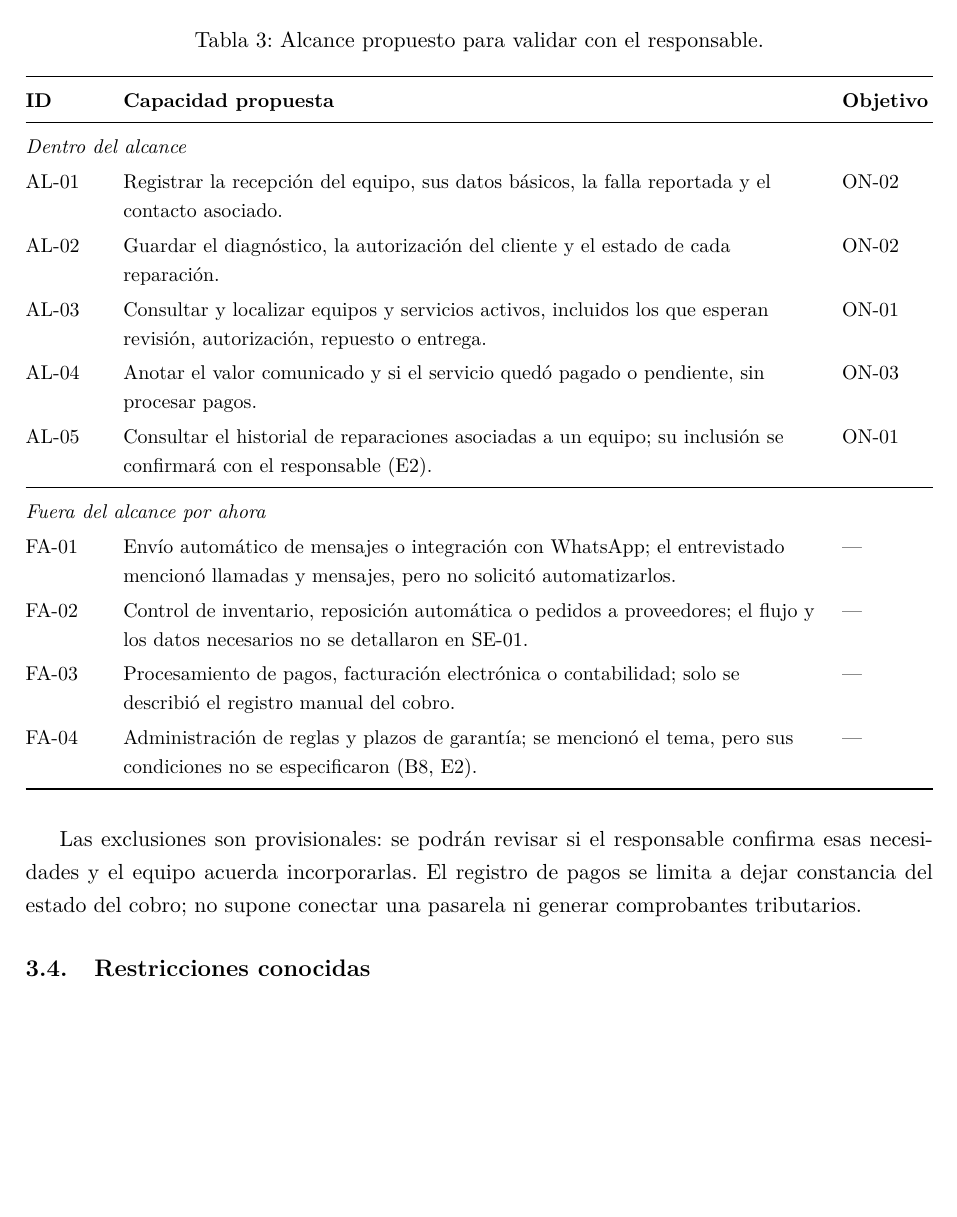
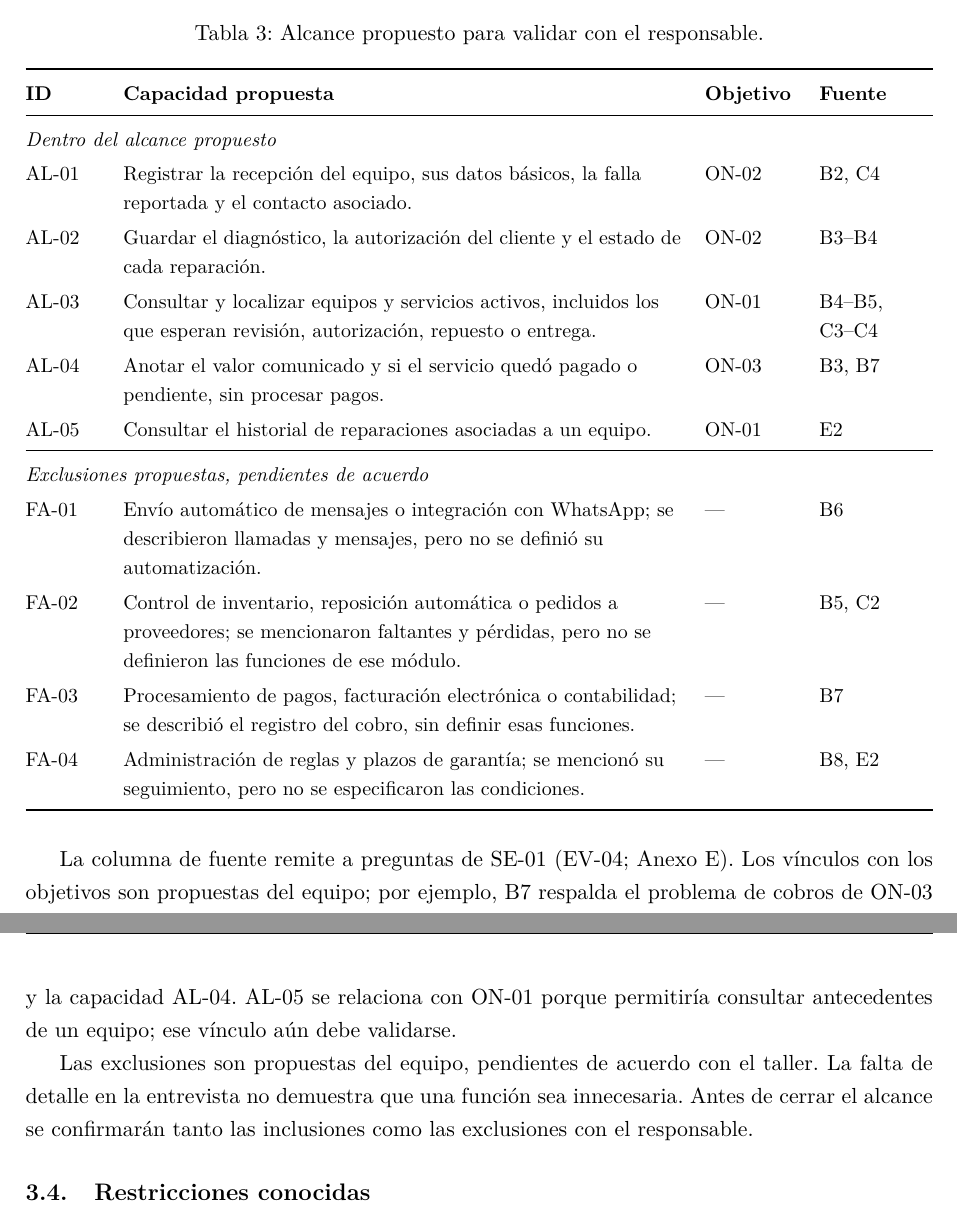
Before and after one commit to EleSteven777/ISR401-ContX, a LaTeX document (PFC/E1/main.tex, which reads PFC/E1/secciones/03-vision-alcance.tex): part of page 7 of 37 before the commit and two parts of pages 7 and 8 of 37 after it, the two joined at a grey line, cut so that both start at the same text, the shorter picture padded with empty space. Compiled offline with pdfLaTeX.

Commit message:
Precisa la trazabilidad y medición de los objetivos de E1

```diff
--- a/PFC/E1/secciones/03-vision-alcance.tex
+++ b/PFC/E1/secciones/03-vision-alcance.tex
@@ -49,30 +72,35 @@ detalles de operaci\'on.
   \label{tab:alcance}
   \small
   \renewcommand{\arraystretch}{1.2}
-  \noindent\begin{tabularx}{\linewidth}{@{}L{1.3cm}YL{1.6cm}@{}}
+  \noindent\begin{tabularx}{\linewidth}{@{}L{1.3cm}YL{1.6cm}L{2cm}@{}}
     \toprule
-    \textbf{ID} & \textbf{Capacidad propuesta} & \textbf{Objetivo} \\
+    \textbf{ID} & \textbf{Capacidad propuesta} & \textbf{Objetivo} & \textbf{Fuente} \\
     \midrule
-    \multicolumn{3}{@{}l}{\textit{Dentro del alcance}} \\
-    AL-01 & Registrar la recepci\'on del equipo, sus datos b\'asicos, la falla reportada y el contacto asociado. & ON-02 \\
-    AL-02 & Guardar el diagn\'ostico, la autorizaci\'on del cliente y el estado de cada reparaci\'on. & ON-02 \\
-    AL-03 & Consultar y localizar equipos y servicios activos, incluidos los que esperan revisi\'on, autorizaci\'on, repuesto o entrega. & ON-01 \\
-    AL-04 & Anotar el valor comunicado y si el servicio qued\'o pagado o pendiente, sin procesar pagos. & ON-03 \\
-    AL-05 & Consultar el historial de reparaciones asociadas a un equipo; su inclusi\'on se confirmar\'a con el responsable (E2). & ON-01 \\
+    \multicolumn{4}{@{}l}{\textit{Dentro del alcance propuesto}} \\
+    AL-01 & Registrar la recepci\'on del equipo, sus datos b\'asicos, la falla reportada y el contacto asociado. & ON-02 & B2, C4 \\
+    AL-02 & Guardar el diagn\'ostico, la autorizaci\'on del cliente y el estado de cada reparaci\'on. & ON-02 & B3--B4 \\
+    AL-03 & Consultar y localizar equipos y servicios activos, incluidos los que esperan revisi\'on, autorizaci\'on, repuesto o entrega. & ON-01 & B4--B5, C3--C4 \\
+    AL-04 & Anotar el valor comunicado y si el servicio qued\'o pagado o pendiente, sin procesar pagos. & ON-03 & B3, B7 \\
+    AL-05 & Consultar el historial de reparaciones asociadas a un equipo. & ON-01 & E2 \\
     \midrule
-    \multicolumn{3}{@{}l}{\textit{Fuera del alcance por ahora}} \\
-    FA-01 & Env\'io autom\'atico de mensajes o integraci\'on con WhatsApp; el entrevistado mencion\'o llamadas y mensajes, pero no solicit\'o automatizarlos. & --- \\
-    FA-02 & Control de inventario, reposici\'on autom\'atica o pedidos a proveedores; el flujo y los datos necesarios no se detallaron en SE-01. & --- \\
-    FA-03 & Procesamiento de pagos, facturaci\'on electr\'onica o contabilidad; solo se describi\'o el registro manual del cobro. & --- \\
-    FA-04 & Administraci\'on de reglas y plazos de garant\'ia; se mencion\'o el tema, pero sus condiciones no se especificaron (B8, E2). & --- \\
+    \multicolumn{4}{@{}l}{\textit{Exclusiones propuestas, pendientes de acuerdo}} \\
+    FA-01 & Envío automático de mensajes o integración con WhatsApp; se describieron llamadas y mensajes, pero no se definió su automatización. & --- & B6 \\
+    FA-02 & Control de inventario, reposición automática o pedidos a proveedores; se mencionaron faltantes y pérdidas, pero no se definieron las funciones de ese módulo. & --- & B5, C2 \\
+    FA-03 & Procesamiento de pagos, facturación electrónica o contabilidad; se describió el registro del cobro, sin definir esas funciones. & --- & B7 \\
+    FA-04 & Administración de reglas y plazos de garantía; se mencionó su seguimiento, pero no se especificaron las condiciones. & --- & B8, E2 \\
     \bottomrule
   \end{tabularx}
   \normalsize
 \end{table}
 
-Las exclusiones son provisionales: se podr\'an revisar si el responsable confirma esas necesidades y
-el equipo acuerda incorporarlas. El registro de pagos se limita a dejar constancia del estado del
-cobro; no supone conectar una pasarela ni generar comprobantes tributarios.
+La columna de fuente remite a preguntas de SE-01 (EV-04;
+Anexo~\ref{anx:registro-entrevista}). Los vínculos con los objetivos son propuestas del equipo;
+por ejemplo, B7 respalda el problema de cobros de ON-03 y la capacidad AL-04. AL-05 se relaciona
+con ON-01 porque permitiría consultar antecedentes de un equipo; ese vínculo aún debe validarse.
+
+Las exclusiones son propuestas del equipo, pendientes de acuerdo con el taller. La falta de
+detalle en la entrevista no demuestra que una función sea innecesaria. Antes de cerrar el alcance
+se confirmarán tanto las inclusiones como las exclusiones con el responsable.
 
 \subsection{Restricciones conocidas}
 La Tabla~\ref{tab:restricciones} separa las condiciones expresadas por el responsable de los datos
```
Also changed, not shown: PFC/E1/main.pdf, PFC/E1/secciones/03-vision-alcance.tex (31 more changed lines).
